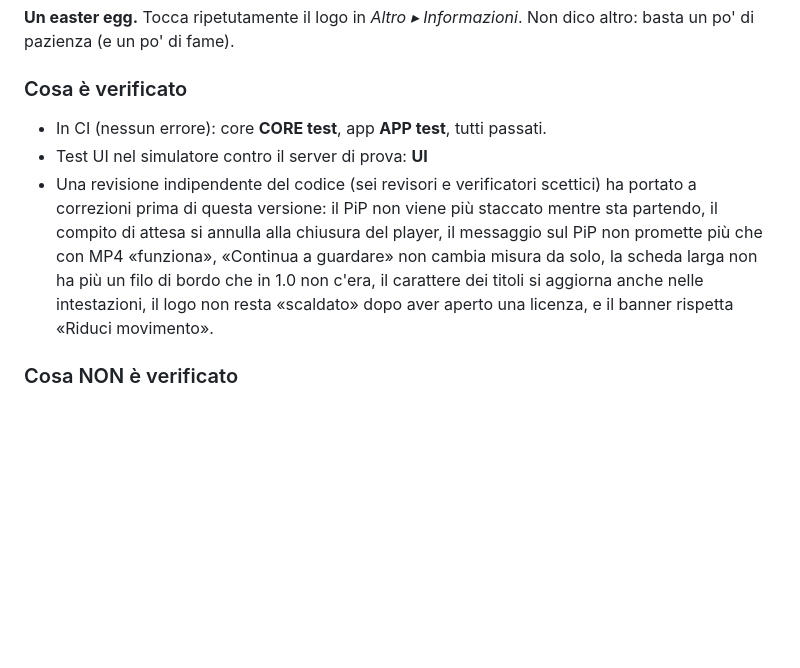
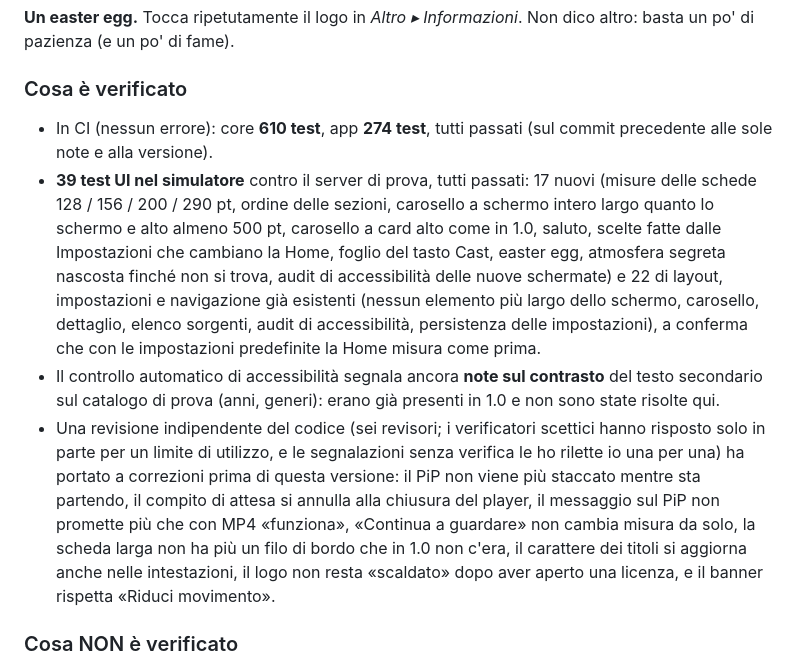
Before and after one commit to LilCCash/Aether-Media-Hub, a Markdown page: docs/release-notes/v1.1.0-beta.1.md, the part around the change. Drawn GitHub-style; blank space fills up the shorter version.

Commit message:
1.1.0 Beta 1 release notes: final test numbers; testing doc
Co-Authored-By: Claude Sonnet 5.5 <noreply@anthropic.com>
Claude-Session: https://claude.ai/code/session_01RdgNp77ybFzJHDEYFuDLkG

```diff
--- a/docs/release-notes/v1.1.0-beta.1.md
+++ b/docs/release-notes/v1.1.0-beta.1.md
@@ -26,9 +26,10 @@ Build di GitHub Actions dal commit indicato qui sotto; le release `v1.0.0-alpha.
 **Un easter egg.** Tocca ripetutamente il logo in *Altro ▸ Informazioni*. Non dico altro: basta un po' di pazienza (e un po' di fame).
 
 ### Cosa è verificato
-- In CI (nessun errore): core **__CORE__ test**, app **__APP__ test**, tutti passati.
-- Test UI nel simulatore contro il server di prova: __UI__
-- Una revisione indipendente del codice (sei revisori e verificatori scettici) ha portato a correzioni prima di questa versione: il PiP non viene più staccato mentre sta partendo, il compito di attesa si annulla alla chiusura del player, il messaggio sul PiP non promette più che con MP4 «funziona», «Continua a guardare» non cambia misura da solo, la scheda larga non ha più un filo di bordo che in 1.0 non c'era, il carattere dei titoli si aggiorna anche nelle intestazioni, il logo non resta «scaldato» dopo aver aperto una licenza, e il banner rispetta «Riduci movimento».
+- In CI (nessun errore): core **610 test**, app **274 test**, tutti passati (sul commit precedente alle sole note e alla versione).
+- **39 test UI nel simulatore** contro il server di prova, tutti passati: 17 nuovi (misure delle schede 128 / 156 / 200 / 290 pt, ordine delle sezioni, carosello a schermo intero largo quanto lo schermo e alto almeno 500 pt, carosello a card alto come in 1.0, saluto, scelte fatte dalle Impostazioni che cambiano la Home, foglio del tasto Cast, easter egg, atmosfera segreta nascosta finché non si trova, audit di accessibilità delle nuove schermate) e 22 di layout, impostazioni e navigazione già esistenti (nessun elemento più largo dello schermo, carosello, dettaglio, elenco sorgenti, audit di accessibilità, persistenza delle impostazioni), a conferma che con le impostazioni predefinite la Home misura come prima.
+- Il controllo automatico di accessibilità segnala ancora **note sul contrasto** del testo secondario sul catalogo di prova (anni, generi): erano già presenti in 1.0 e non sono state risolte qui.
+- Una revisione indipendente del codice (sei revisori; i verificatori scettici hanno risposto solo in parte per un limite di utilizzo, e le segnalazioni senza verifica le ho rilette io una per una) ha portato a correzioni prima di questa versione: il PiP non viene più staccato mentre sta partendo, il compito di attesa si annulla alla chiusura del player, il messaggio sul PiP non promette più che con MP4 «funziona», «Continua a guardare» non cambia misura da solo, la scheda larga non ha più un filo di bordo che in 1.0 non c'era, il carattere dei titoli si aggiorna anche nelle intestazioni, il logo non resta «scaldato» dopo aver aperto una licenza, e il banner rispetta «Riduci movimento».
 
 ### Cosa NON è verificato
 - **Niente di tutto questo è stato visto su un iPhone**, e **nemmeno in una schermata da me**: i test controllano numeri (larghezze delle schede, ordine delle sezioni, altezza del carosello) e comportamenti, non l'estetica. Atmosfere, sfondi, cornici e lo schermo intero vanno guardati da te.
```
Also changed, not shown: docs/04-TESTING.md (+13 -0 lines).
